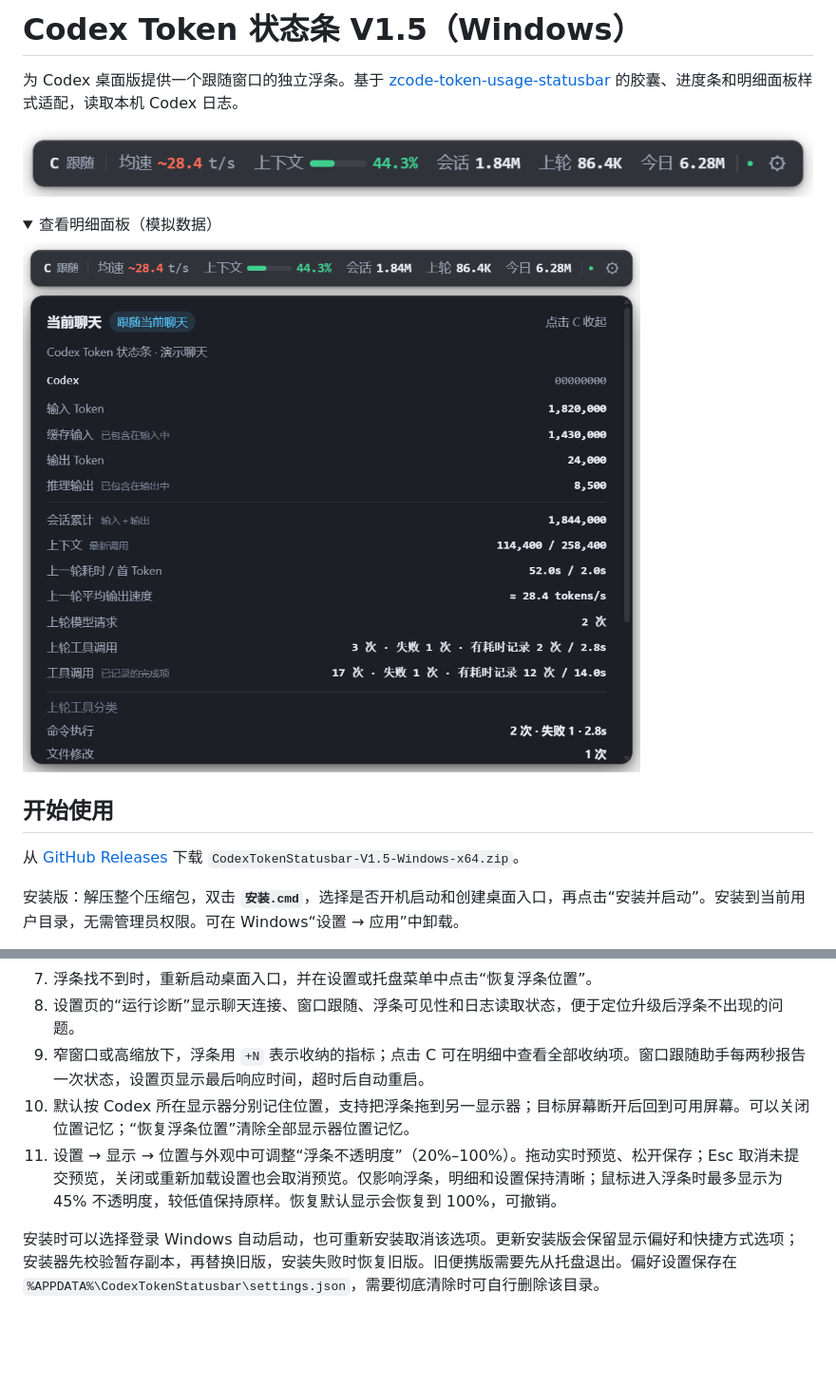
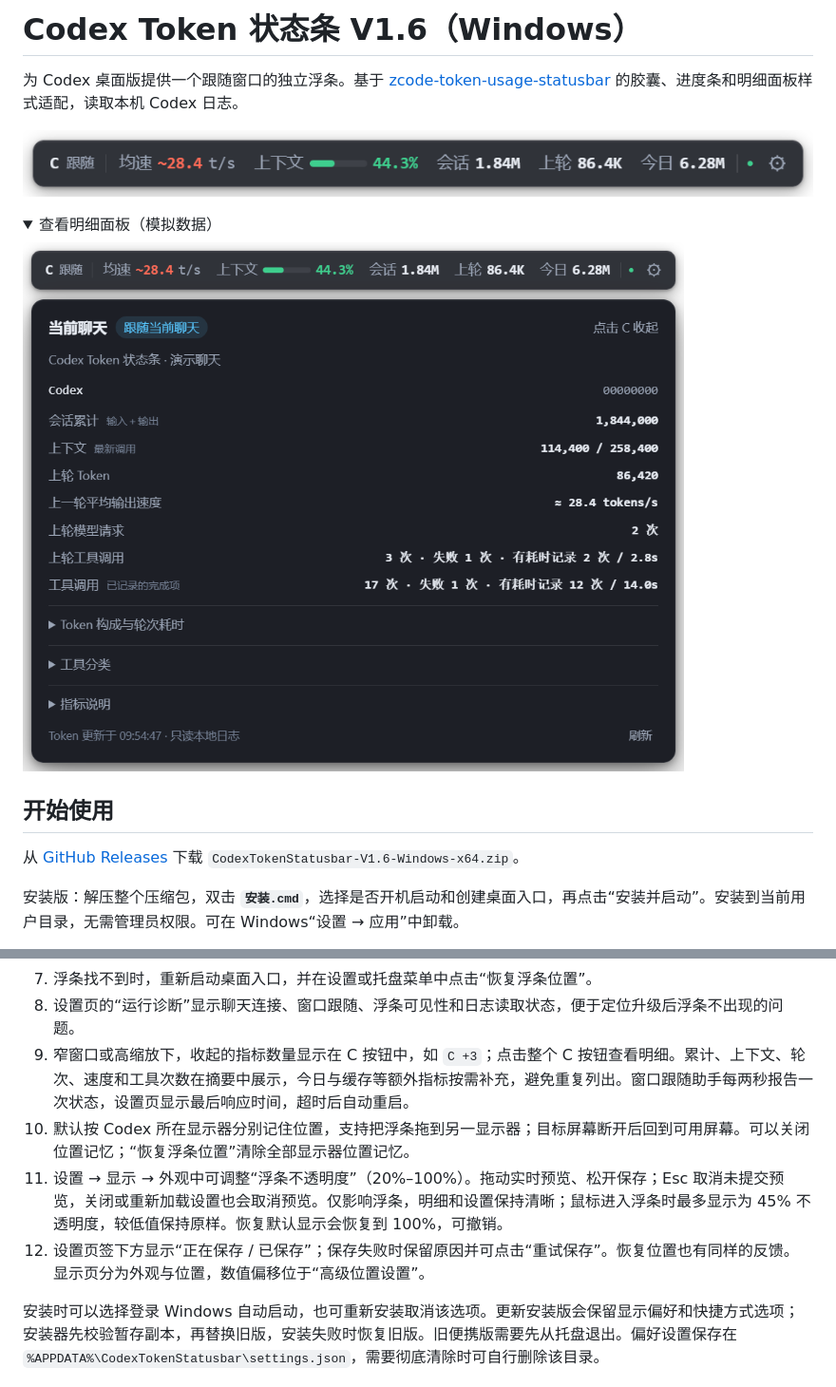
Before and after one commit to 3ALLBUY14/codex-token-statusbar, a Markdown page: README.md, 2 parts joined by grey strips. Shown: that part at 95% size. Drawn GitHub-style; pictures changed too: docs/images/details.png; folded sections open; blank space fills up the shorter version.

Commit message:
Simplify status details and add settings save recovery

```diff
--- a/README.md
+++ b/README.md
@@ -1,4 +1,4 @@
-# Codex Token 状态条 V1.5（Windows）
+# Codex Token 状态条 V1.6（Windows）
 
 为 Codex 桌面版提供一个跟随窗口的独立浮条。基于
 [zcode-token-usage-statusbar](https://github.com/xhwxt/zcode-token-usage-statusbar)
@@ -15,7 +15,7 @@
 
 ## 开始使用
 
-从 [GitHub Releases](https://github.com/3ALLBUY14/codex-token-statusbar/releases/latest) 下载 `CodexTokenStatusbar-V1.5-Windows-x64.zip`。
+从 [GitHub Releases](https://github.com/3ALLBUY14/codex-token-statusbar/releases/latest) 下载 `CodexTokenStatusbar-V1.6-Windows-x64.zip`。
 
 安装版：解压整个压缩包，双击 **`安装.cmd`**，选择是否开机启动和创建桌面入口，再点击“安装并启动”。安装到当前用户目录，无需管理员权限。可在 Windows“设置 → 应用”中卸载。
 
@@ -30,9 +30,10 @@
 6. 设置中的“隐藏浮条文字”可隐藏指标名称和跟随状态，保留数值、进度条及操作按钮；明细文字仍完整显示。
 7. 浮条找不到时，重新启动桌面入口，并在设置或托盘菜单中点击“恢复浮条位置”。
 8. 设置页的“运行诊断”显示聊天连接、窗口跟随、浮条可见性和日志读取状态，便于定位升级后浮条不出现的问题。
-9. 窄窗口或高缩放下，浮条用 `+N` 表示收纳的指标；点击 C 可在明细中查看全部收纳项。窗口跟随助手每两秒报告一次状态，设置页显示最后响应时间，超时后自动重启。
+9. 窄窗口或高缩放下，收起的指标数量显示在 C 按钮中，如 `C +3`；点击整个 C 按钮查看明细。累计、上下文、轮次、速度和工具次数在摘要中展示，今日与缓存等额外指标按需补充，避免重复列出。窗口跟随助手每两秒报告一次状态，设置页显示最后响应时间，超时后自动重启。
 10. 默认按 Codex 所在显示器分别记住位置，支持把浮条拖到另一显示器；目标屏幕断开后回到可用屏幕。可以关闭位置记忆；“恢复浮条位置”清除全部显示器位置记忆。
-11. 设置 → 显示 → 位置与外观中可调整“浮条不透明度”（20%–100%）。拖动实时预览、松开保存；Esc 取消未提交预览，关闭或重新加载设置也会取消预览。仅影响浮条，明细和设置保持清晰；鼠标进入浮条时最多显示为 45% 不透明度，较低值保持原样。恢复默认显示会恢复到 100%，可撤销。
+11. 设置 → 显示 → 外观中可调整“浮条不透明度”（20%–100%）。拖动实时预览、松开保存；Esc 取消未提交预览，关闭或重新加载设置也会取消预览。仅影响浮条，明细和设置保持清晰；鼠标进入浮条时最多显示为 45% 不透明度，较低值保持原样。恢复默认显示会恢复到 100%，可撤销。
+12. 设置页签下方显示“正在保存 / 已保存”；保存失败时保留原因并可点击“重试保存”。恢复位置也有同样的反馈。显示页分为外观与位置，数值偏移位于“高级位置设置”。
 
 安装时可以选择登录 Windows 自动启动，也可重新安装取消该选项。更新安装版会保留显示偏好和快捷方式选项；安装器先校验暂存副本，再替换旧版，安装失败时恢复旧版。旧便携版需要先从托盘退出。偏好设置保存在
 `%APPDATA%\CodexTokenStatusbar\settings.json`，需要彻底清除时可自行删除该目录。
```
Also changed, not shown: other parts of README.md (+4 -0 lines), CHANGELOG.md (+8 -0 lines), docs/images/settings-tools.png, 12 other files.
